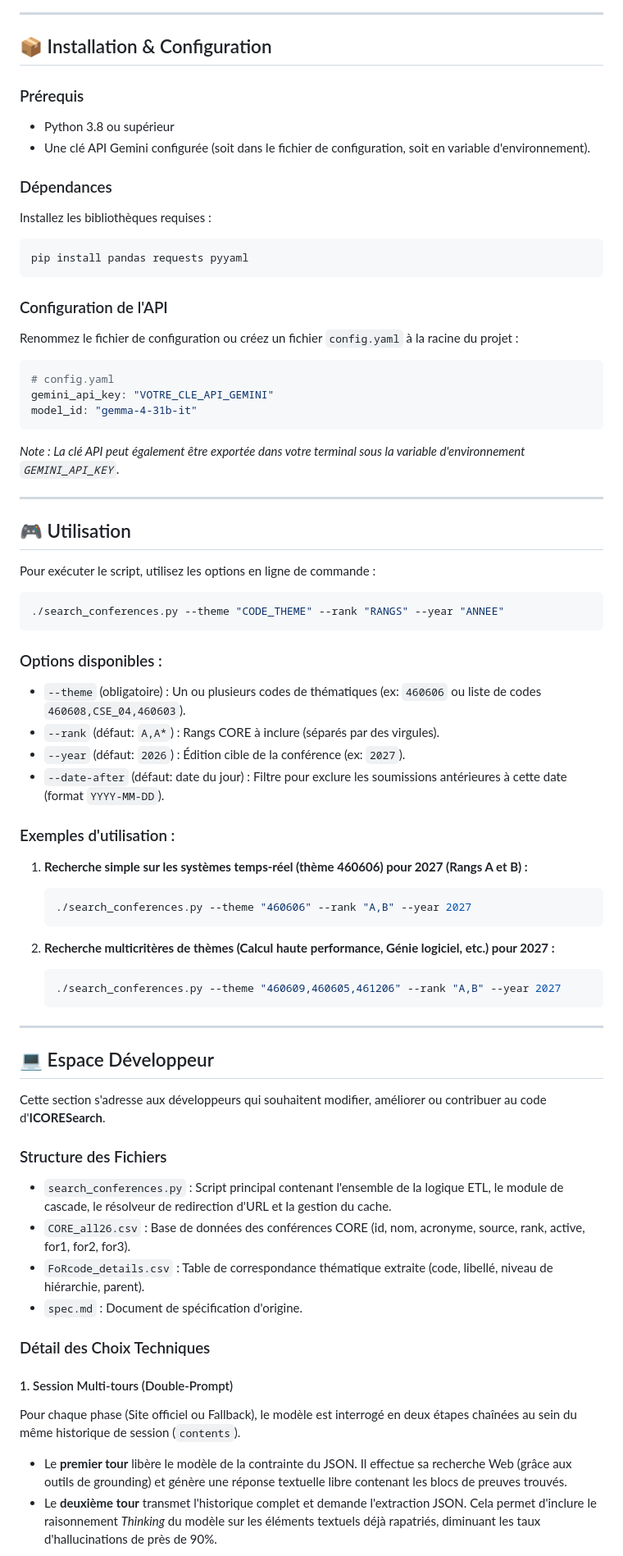
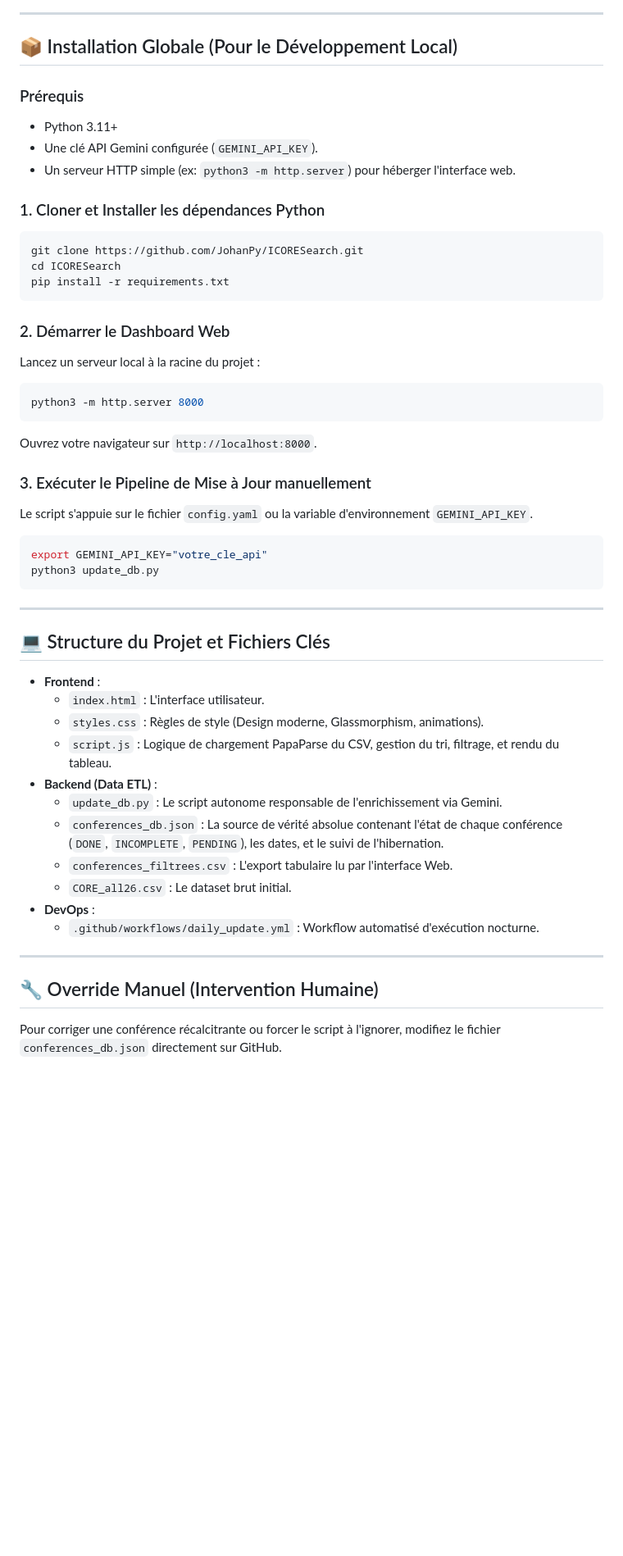
Before and after one commit to JohanPy/ICORESearch, a Markdown page: README.md, the part around one of its changes. Shown at 82% size. Drawn GitHub-style; blank space fills up the shorter version.

Commit message:
docs: completely rewrite README to reflect new Web Dashboard and autonomous ETL pipeline architecture

````diff
--- a/README.md
+++ b/README.md
@@ -54,76 +61,53 @@ flowchart TD
 
 ---
 
-## 📦 Installation & Configuration
+## 📦 Installation Globale (Pour le Développement Local)
 
 ### Prérequis
+* Python 3.11+
+* Une clé API Gemini configurée (`GEMINI_API_KEY`).
+* Un serveur HTTP simple (ex: `python3 -m http.server`) pour héberger l'interface web.
 
-* Python 3.8 ou supérieur
-* Une clé API Gemini configurée (soit dans le fichier de configuration, soit en variable d'environnement).
-
-### Dépendances
-
-Installez les bibliothèques requises :
+### 1. Cloner et Installer les dépendances Python
 ```bash
-pip install pandas requests pyyaml
+git clone https://github.com/JohanPy/ICORESearch.git
+cd ICORESearch
+pip install -r requirements.txt
 ```
 
-### Configuration de l'API
+### 2. Démarrer le Dashboard Web
+Lancez un serveur local à la racine du projet :
+```bash
+python3 -m http.server 8000
+```
+Ouvrez votre navigateur sur `http://localhost:8000`.
 
-Renommez le fichier de configuration ou créez un fichier `config.yaml` à la racine du projet :
-```yaml
-# config.yaml
-gemini_api_key: "VOTRE_CLE_API_GEMINI"
-model_id: "gemma-4-31b-it"
+### 3. Exécuter le Pipeline de Mise à Jour manuellement
+Le script s'appuie sur le fichier `config.yaml` ou la variable d'environnement `GEMINI_API_KEY`.
+```bash
+export GEMINI_API_KEY="votre_cle_api"
+python3 update_db.py
 ```
-
-*Note : La clé API peut également être exportée dans votre terminal sous la variable d'environnement `GEMINI_API_KEY`.*
 
 ---
 
-## 🎮 Utilisation
+## 💻 Structure du Projet et Fichiers Clés
 
-Pour exécuter le script, utilisez les options en ligne de commande :
-
-```bash
-./search_conferences.py --theme "CODE_THEME" --rank "RANGS" --year "ANNEE"
-```
-
-### Options disponibles :
-* `--theme` (obligatoire) : Un ou plusieurs codes de thématiques (ex: `460606` ou liste de codes `460608,CSE_04,460603`).
-* `--rank` (défaut: `A,A*`) : Rangs CORE à inclure (séparés par des virgules).
-* `--year` (défaut: `2026`) : Édition cible de la conférence (ex: `2027`).
-* `--date-after` (défaut: date du jour) : Filtre pour exclure les soumissions antérieures à cette date (format `YYYY-MM-DD`).
-
-### Exemples d'utilisation :
-
-1. **Recherche simple sur les systèmes temps-réel (thème 460606) pour 2027 (Rangs A et B) :**
-   ```bash
-   ./search_conferences.py --theme "460606" --rank "A,B" --year 2027
-   ```
-
-2. **Recherche multicritères de thèmes (Calcul haute performance, Génie logiciel, etc.) pour 2027 :**
-   ```bash
-   ./search_conferences.py --theme "460609,460605,461206" --rank "A,B" --year 2027
-   ```
+* **Frontend** :
+  * `index.html` : L'interface utilisateur.
+  * `styles.css` : Règles de style (Design moderne, Glassmorphism, animations).
+  * `script.js` : Logique de chargement PapaParse du CSV, gestion du tri, filtrage, et rendu du tableau.
+* **Backend (Data ETL)** :
+  * `update_db.py` : Le script autonome responsable de l'enrichissement via Gemini.
+  * `conferences_db.json` : La source de vérité absolue contenant l'état de chaque conférence (`DONE`, `INCOMPLETE`, `PENDING`), les dates, et le suivi de l'hibernation.
+  * `conferences_filtrees.csv` : L'export tabulaire lu par l'interface Web.
+  * `CORE_all26.csv` : Le dataset brut initial.
+* **DevOps** :
+  * `.github/workflows/daily_update.yml` : Workflow automatisé d'exécution nocturne.
 
 ---
 
-## 💻 Espace Développeur
+## 🔧 Override Manuel (Intervention Humaine)
 
-Cette section s'adresse aux développeurs qui souhaitent modifier, améliorer ou contribuer au code d'**ICORESearch**.
+Pour corriger une conférence récalcitrante ou forcer le script à l'ignorer, modifiez le fichier `conferences_db.json` directement sur GitHub.
 
-### Structure des Fichiers
-
-* `search_conferences.py` : Script principal contenant l'ensemble de la logique ETL, le module de cascade, le résolveur de redirection d'URL et la gestion du cache.
-* `CORE_all26.csv` : Base de données des conférences CORE (id, nom, acronyme, source, rank, active, for1, for2, for3).
-* `FoRcode_details.csv` : Table de correspondance thématique extraite (code, libellé, niveau de hiérarchie, parent).
-* `spec.md` : Document de spécification d'origine.
-
-### Détail des Choix Techniques
-
-#### 1. Session Multi-tours (Double-Prompt)
-Pour chaque phase (Site officiel ou Fallback), le modèle est interrogé en deux étapes chaînées au sein du même historique de session (`contents`).
-* Le **premier tour** libère le modèle de la contrainte du JSON. Il effectue sa recherche Web (grâce aux outils de grounding) et génère une réponse textuelle libre contenant les blocs de preuves trouvés.
-* Le **deuxième tour** transmet l'historique complet et demande l'extraction JSON. Cela permet d'inclure le raisonnement *Thinking* du modèle sur les éléments textuels déjà rapatriés, diminuant les taux d'hallucinations de près de 90%.
-
````
Also changed, not shown: other parts of README.md (+43 -49 lines).
